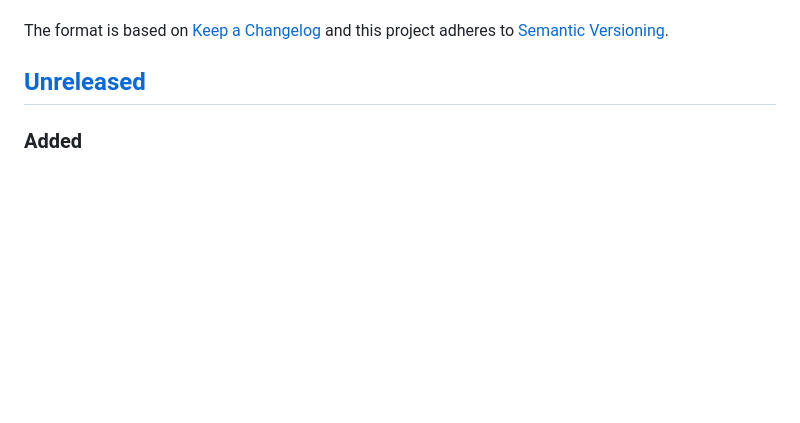
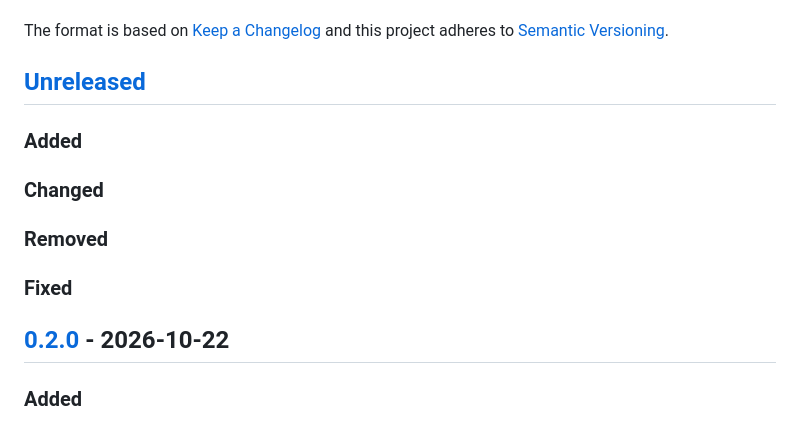
Before and after one commit to ligurio/molly, a Markdown page: CHANGELOG.md, the part around one of its changes. Rendered like a GitHub page; blank space fills up the shorter version.

Commit message:
Release 0.2.0

```diff
--- a/CHANGELOG.md
+++ b/CHANGELOG.md
@@ -6,6 +6,18 @@ The format is based on [Keep a Changelog](https://keepachangelog.com/en/1.0.0/)
 and this project adheres to [Semantic Versioning](https://semver.org/spec/v2.0.0.html).
 
 ## [Unreleased]
+
+### Added
+
+### Changed
+
+### Removed
+
+### Fixed
+
+[Unreleased]: https://github.com/ligurio/molly/compare/0.2.0...HEAD
+
+## [0.2.0] - 2026-10-22
 
 ### Added
 
```
Also changed, not shown: other parts of CHANGELOG.md (+1 -1 lines).
